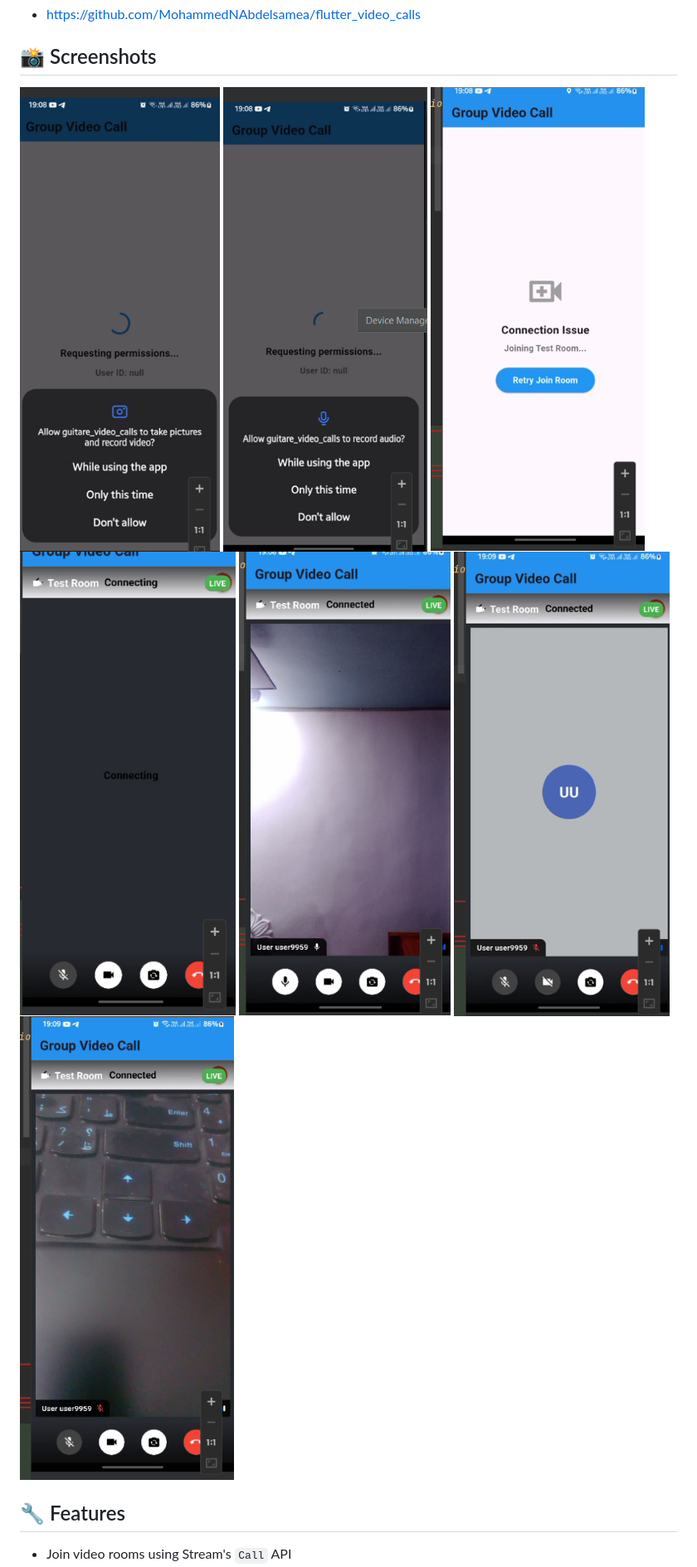
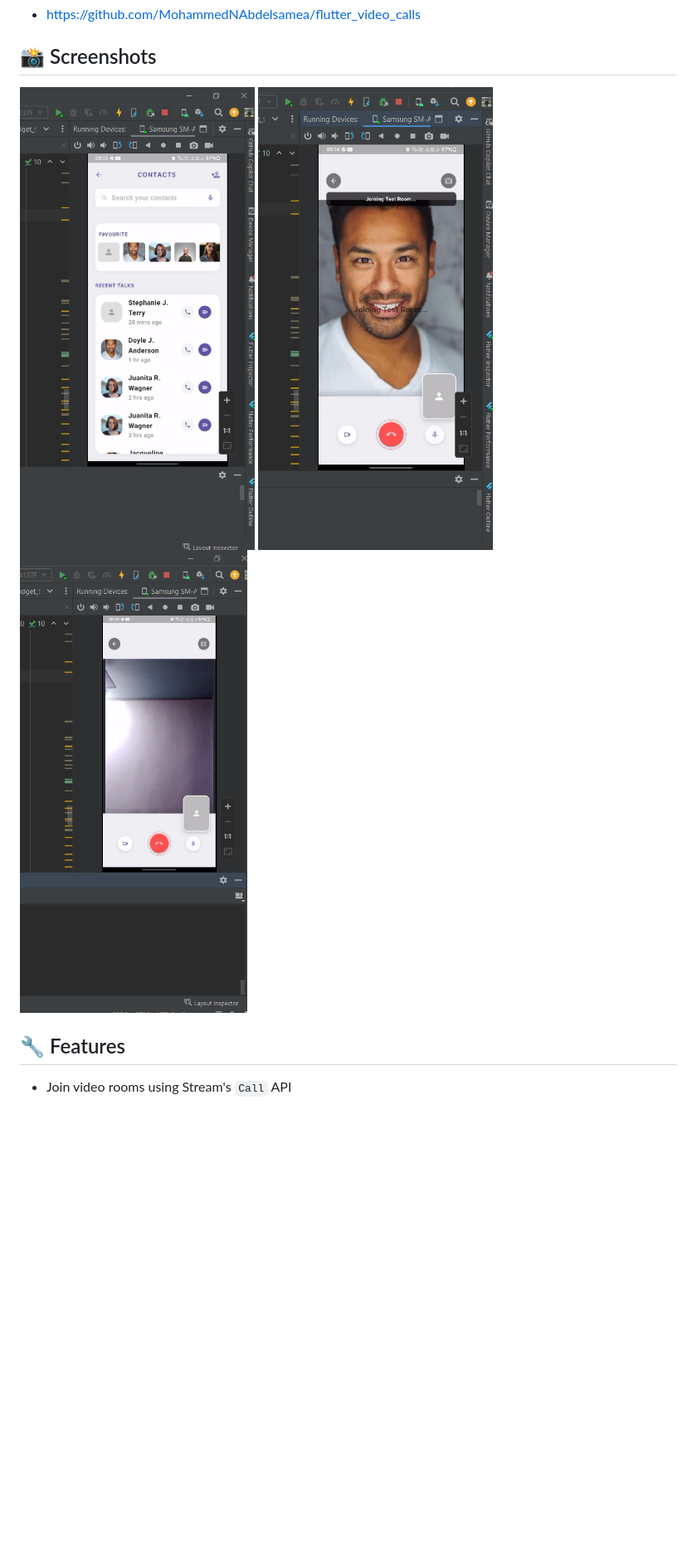
Before and after one commit to MohammedNAbdelsamea/flutter_video_calls, a Markdown page: README.md, the part around the change. Shown at 83% size. Rendered like a GitHub page; pictures changed too: img_10.png (added), img_8.png (added), img_9.png (added); blank space fills up the shorter version.

```diff
--- a/README.md
+++ b/README.md
@@ -6,13 +6,9 @@ A full-featured Flutter group video call app using [Stream Video Flutter SDK](ht
 ## Github repo:
 - https://github.com/MohammedNAbdelsamea/flutter_video_calls
 ## 📸 Screenshots
-![img.png](img.png)
-![img_1.png](img_1.png)
-![img_2.png](img_2.png)
-![img_3.png](img_3.png)
-![img_4.png](img_4.png)
-![img_5.png](img_5.png)
-![img_6.png](img_6.png)
+![img_8.png](img_8.png)
+![img_9.png](img_9.png)
+![img_10.png](img_10.png)
 
 ## 🔧 Features
 
```
Also changed, not shown: img_7.png (added), 3 other files.
